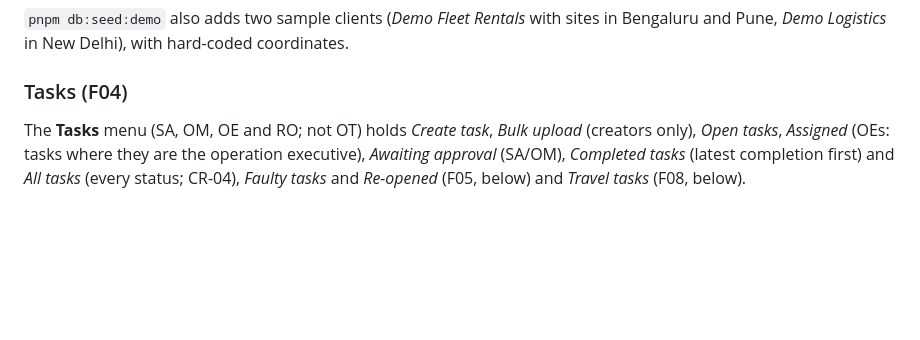
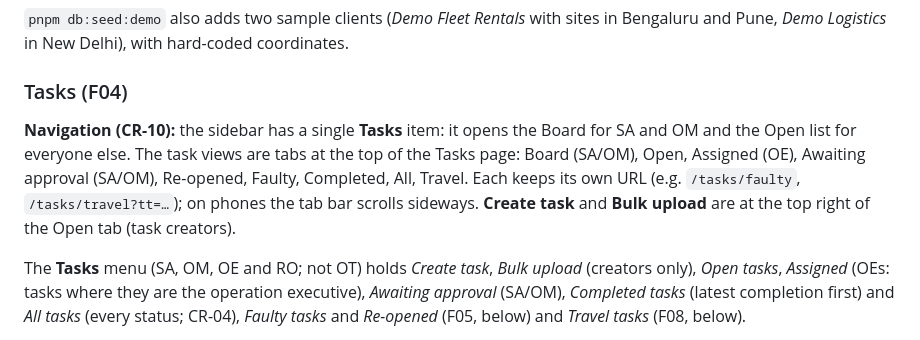
Before and after one commit to karananeja/champ-app, a Markdown page: README.md, the part around the change. GitHub-like rendering; blank space fills up the shorter version.

```diff
--- a/README.md
+++ b/README.md
@@ -101,6 +101,12 @@ the pin and type the address by hand. Map tiles load straight from `tile.openstr
 Logistics* in New Delhi), with hard-coded coordinates.
 
 ### Tasks (F04)
+
+**Navigation (CR-10):** the sidebar has a single **Tasks** item: it opens the Board for SA and OM and the Open list
+for everyone else. The task views are tabs at the top of the Tasks page: Board (SA/OM), Open, Assigned (OE),
+Awaiting approval (SA/OM), Re-opened, Faulty, Completed, All, Travel. Each keeps its own URL (e.g. `/tasks/faulty`,
+`/tasks/travel?tt=…`); on phones the tab bar scrolls sideways. **Create task** and **Bulk upload** are at the top right
+of the Open tab (task creators).
 
 The **Tasks** menu (SA, OM, OE and RO; not OT) holds *Create task*, *Bulk upload* (creators only), *Open tasks*,
 *Assigned* (OEs: tasks where they are the operation executive), *Awaiting approval* (SA/OM), *Completed tasks*
```
Also changed, not shown: docs/change-requests/CR-10-tasks-page-tabs.md (added, +31 -0 lines), docs/decision-log.md (+4 -0 lines).
